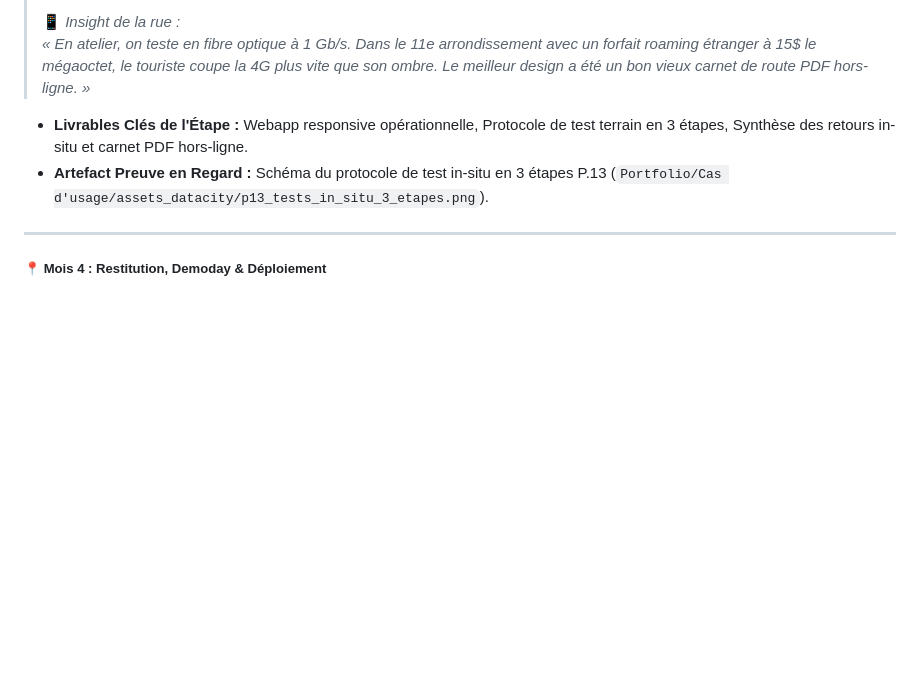
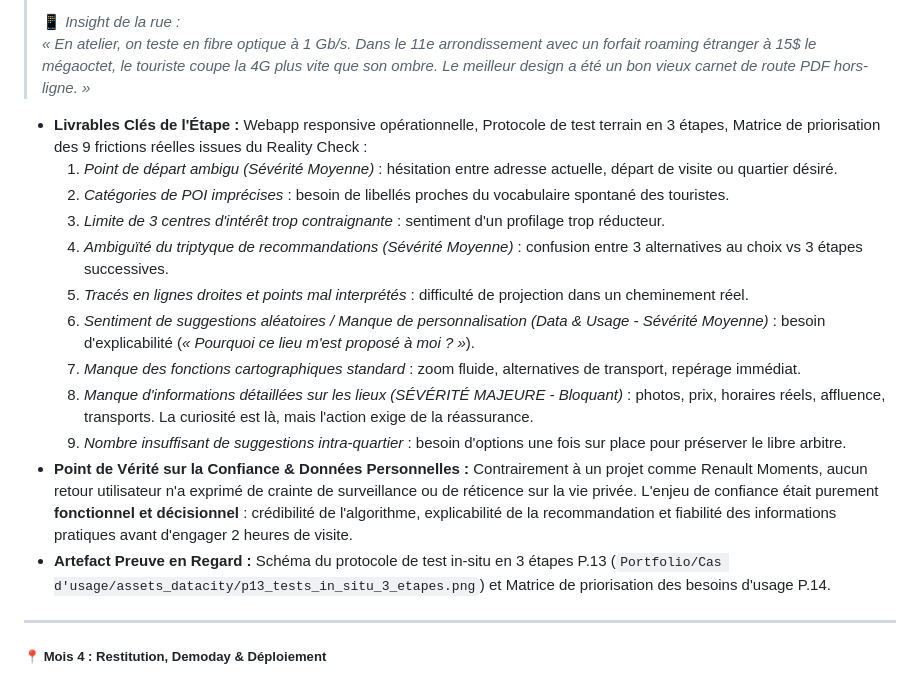
Before and after one commit to olincreativelab/olin-portfolio, a Markdown page: docs/cadre-narratif.md, the part around the change. Drawn GitHub-style; blank space fills up the shorter version.

Commit message:
docs: enrichir DataCity Paris For You avec les données factuelles Notion (IIID Award, Reality Check)

```diff
--- a/docs/cadre-narratif.md
+++ b/docs/cadre-narratif.md
@@ -469,8 +469,18 @@ Voici la matérialisation visuelle exacte des écrans et des 4 moments de conver
 > 📱 *Insight de la rue :*
 > *« En atelier, on teste en fibre optique à 1 Gb/s. Dans le 11e arrondissement avec un forfait roaming étranger à 15$ le mégaoctet, le touriste coupe la 4G plus vite que son ombre. Le meilleur design a été un bon vieux carnet de route PDF hors-ligne. »*
 
-* **Livrables Clés de l'Étape :** Webapp responsive opérationnelle, Protocole de test terrain en 3 étapes, Synthèse des retours in-situ et carnet PDF hors-ligne.
-* **Artefact Preuve en Regard :** Schéma du protocole de test in-situ en 3 étapes P.13 (`Portfolio/Cas d'usage/assets_datacity/p13_tests_in_situ_3_etapes.png`).
+* **Livrables Clés de l'Étape :** Webapp responsive opérationnelle, Protocole de test terrain en 3 étapes, Matrice de priorisation des 9 frictions réelles issues du Reality Check :
+  1. *Point de départ ambigu (Sévérité Moyenne)* : hésitation entre adresse actuelle, départ de visite ou quartier désiré.
+  2. *Catégories de POI imprécises* : besoin de libellés proches du vocabulaire spontané des touristes.
+  3. *Limite de 3 centres d'intérêt trop contraignante* : sentiment d'un profilage trop réducteur.
+  4. *Ambiguïté du triptyque de recommandations (Sévérité Moyenne)* : confusion entre 3 alternatives au choix vs 3 étapes successives.
+  5. *Tracés en lignes droites et points mal interprétés* : difficulté de projection dans un cheminement réel.
+  6. *Sentiment de suggestions aléatoires / Manque de personnalisation (Data & Usage - Sévérité Moyenne)* : besoin d'explicabilité (*« Pourquoi ce lieu m'est proposé à moi ? »*).
+  7. *Manque des fonctions cartographiques standard* : zoom fluide, alternatives de transport, repérage immédiat.
+  8. *Manque d'informations détaillées sur les lieux (SÉVÉRITÉ MAJEURE - Bloquant)* : photos, prix, horaires réels, affluence, transports. La curiosité est là, mais l'action exige de la réassurance.
+  9. *Nombre insuffisant de suggestions intra-quartier* : besoin d'options une fois sur place pour préserver le libre arbitre.
+* **Point de Vérité sur la Confiance & Données Personnelles :** Contrairement à un projet comme Renault Moments, aucun retour utilisateur n'a exprimé de crainte de surveillance ou de réticence sur la vie privée. L'enjeu de confiance était purement **fonctionnel et décisionnel** : crédibilité de l'algorithme, explicabilité de la recommandation et fiabilité des informations pratiques avant d'engager 2 heures de visite.
+* **Artefact Preuve en Regard :** Schéma du protocole de test in-situ en 3 étapes P.13 (`Portfolio/Cas d'usage/assets_datacity/p13_tests_in_situ_3_etapes.png`) et Matrice de priorisation des besoins d'usage P.14.
 
 ---
 
```
